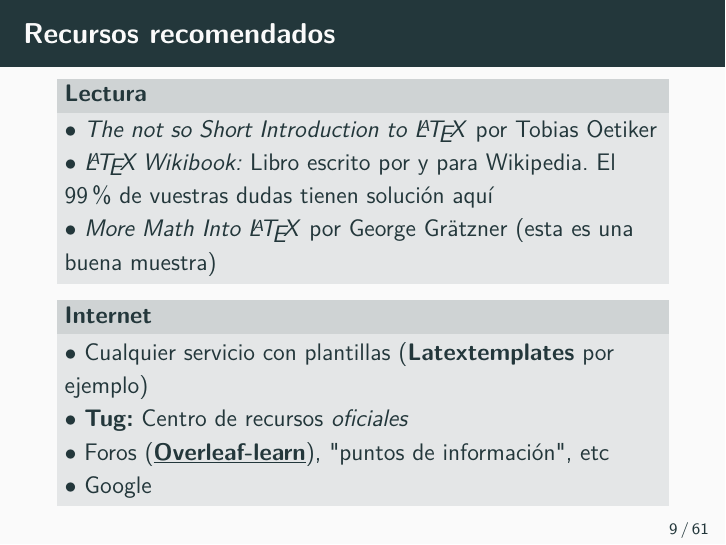
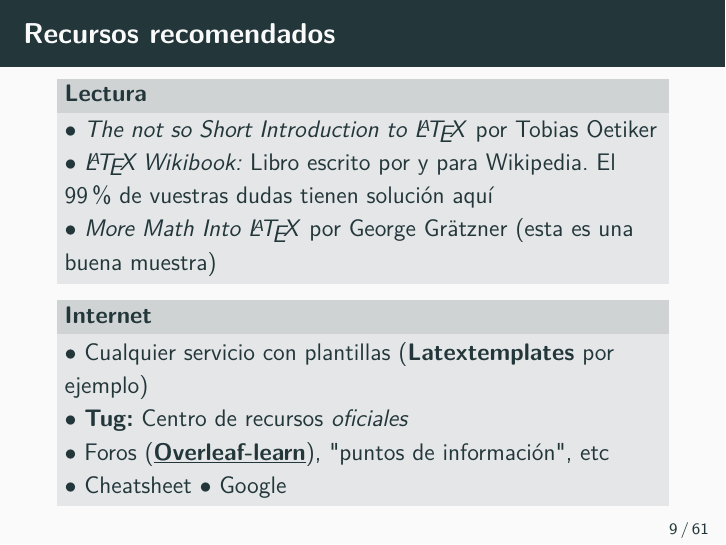
Before and after one commit to Irvise/Documents, LaTeX slides (Talks/LaTeX_esp/TFG-TFM/main.tex): page 9 of 61. Compiled offline with pdfLaTeX.

Commit message:
Añadir Cheatsheet

```diff
--- a/Talks/LaTeX_esp/TFG-TFM/main.tex
+++ b/Talks/LaTeX_esp/TFG-TFM/main.tex
@@ -102,6 +102,7 @@
 	$\bullet$ Cualquier servicio con plantillas (\href{http://www.latextemplates.com/}{\textbf{Latextemplates}} por ejemplo) \\
 	$\bullet$ \href{https://www.tug.org/begin.html}{\textbf{Tug:}} Centro de recursos \textit{oficiales} \\
 	$\bullet$ Foros (\href{https://www.overleaf.com/learn}{\underline{\textbf{Overleaf-learn}}}), "puntos de información", etc \\
+	$\bullet$ \href{http://www.latex4ei.de/downloads/LaTeX_CheatSheet.pdf}{Cheatsheet}
 	$\bullet$ Google
 \end{block}
 
```
Also changed, not shown: Talks/LaTeX_esp/TFG-TFM/main.pdf.
